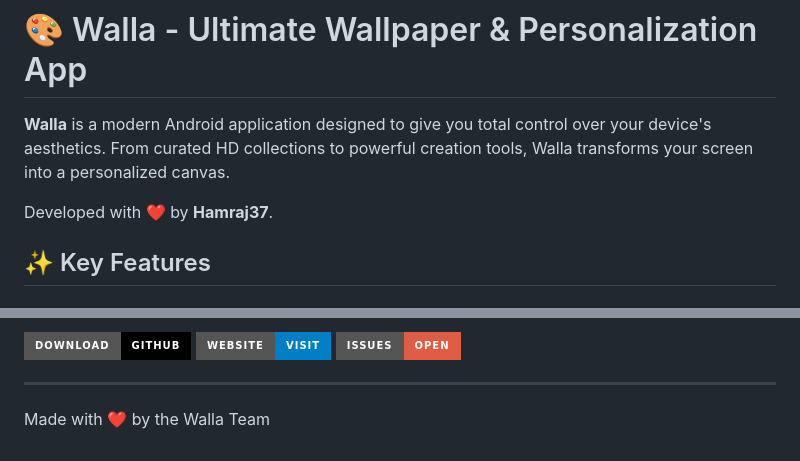
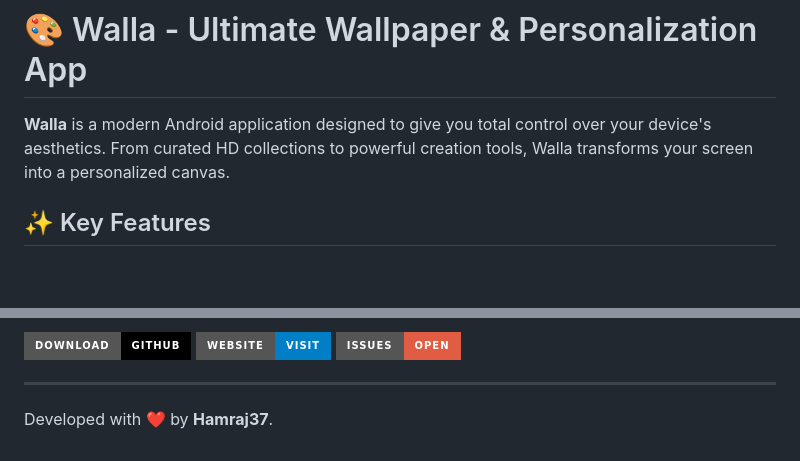
Before and after one commit to Hamraj37/Project-Walla, a Markdown page: README.md, 2 parts joined by grey strips. GitHub-like rendering; badges without logos; blank space fills up the shorter version.

Commit message:
Revise author credit in README.md
Updated the author credit in the README file.

```diff
--- a/README.md
+++ b/README.md
@@ -1,8 +1,6 @@
 # 🎨 Walla - Ultimate Wallpaper & Personalization App
 
 **Walla** is a modern Android application designed to give you total control over your device's aesthetics. From curated HD collections to powerful creation tools, Walla transforms your screen into a personalized canvas.
-
-Developed with ❤️ by **Hamraj37**.
 
 ## ✨ Key Features
 
@@ -74,4 +72,4 @@ All wallpapers in this app are collected from various online sources such as Pin
 
 ---
 
-Made with ❤️ by the Walla Team
+Developed with ❤️ by **Hamraj37**.
```
